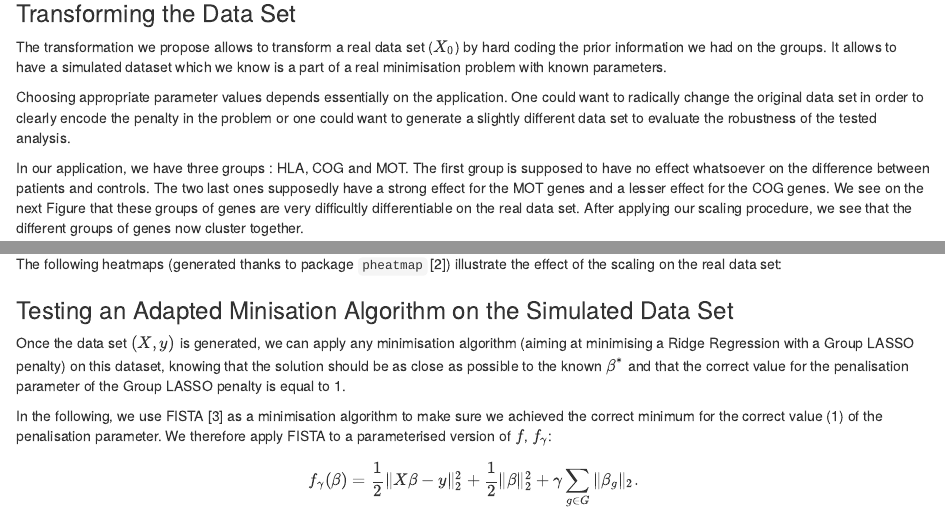
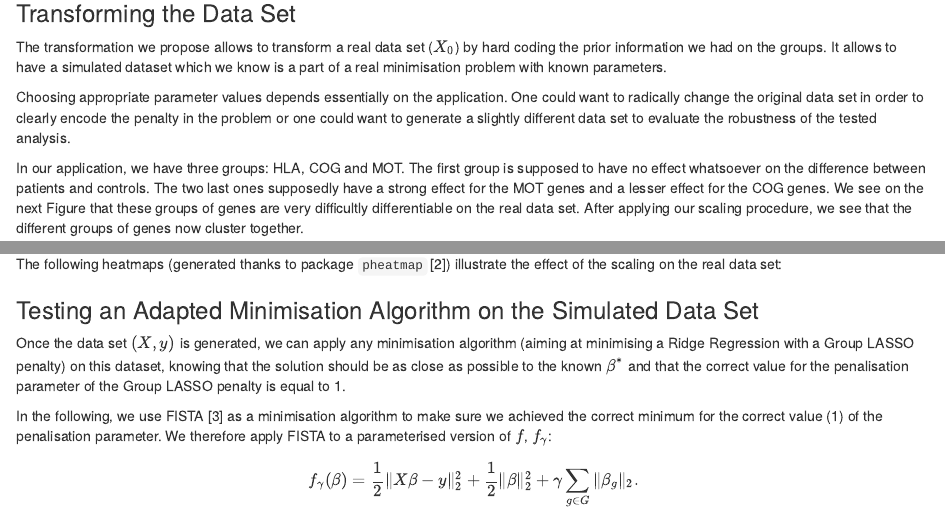
Before and after one commit to neurospin/pylearn-simulate, an R Markdown document (R/r_example.rmd): the page in a window 1100 px wide, from 690 px down, and a second part further down, joined at a grey line. Rendered offline with R 4.5, knitr and Pandoc, with nearby package versions; the code chunks are not run, so their results and figures are left out.

Commit message:
BUG: Fixed two typos.

````diff
--- a/R/r_example.rmd
+++ b/R/r_example.rmd
@@ -571,7 +571,7 @@ pheatmap(X_0, annotation=data.frame(annot_genes, gene_names), main="Before trans
 pheatmap(X, annotation=data.frame(annot_genes, gene_names), main="After transformation")
 ```
 
-### Testing an Adapted Minisation Algorithm on the Simulated Data Set
+### Testing an Adapted Minimisation Algorithm on the Simulated Data Set
 
 Once the data set $(X, y)$ is generated, we can apply any minimisation algorithm (aiming at minimising a Ridge Regression with a Group LASSO penalty) on this dataset, knowing that the solution should be as close as possible to the known $\beta^*$ and that the correct value for the penalisation parameter of the Group LASSO penalty is equal to 1.
 
````
Also changed, not shown: R/r_example.rmd (2 more changed lines).
